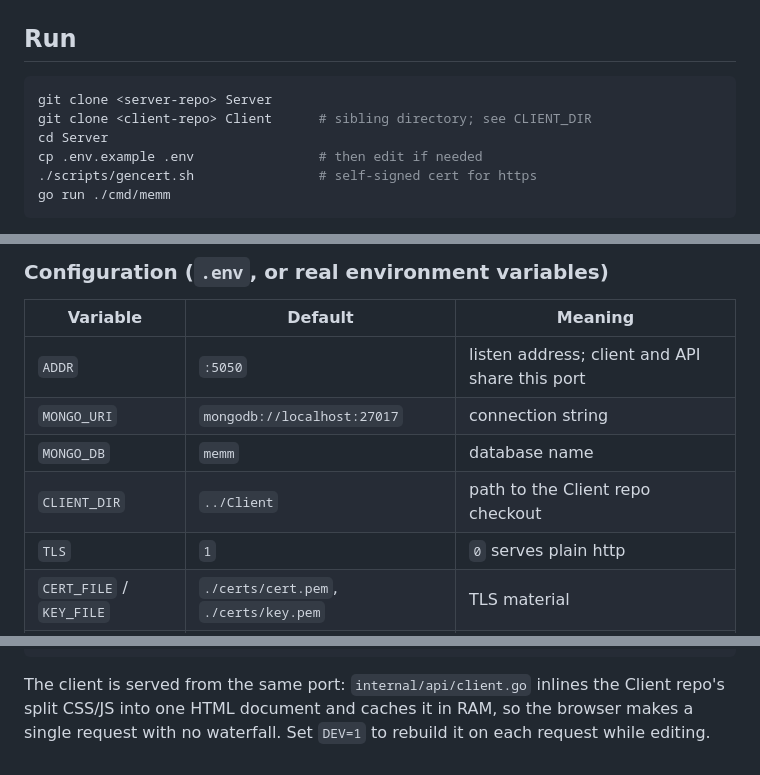
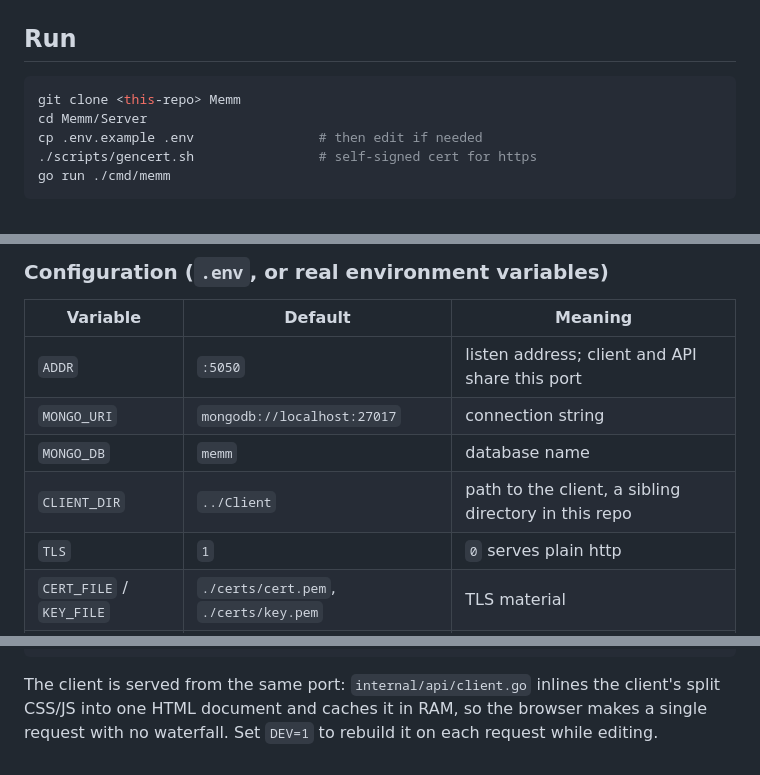
Before and after one commit to achinhchin/Memm, a Markdown page: Server/README.md, 3 parts joined by grey strips. Drawn GitHub-style.

````diff
--- a/Server/README.md
+++ b/Server/README.md
@@ -22,9 +24,8 @@ brew services start mongodb-community
 ## Run
 
 ```sh
-git clone <server-repo> Server
-git clone <client-repo> Client      # sibling directory; see CLIENT_DIR
-cd Server
+git clone <this-repo> Memm
+cd Memm/Server
 cp .env.example .env                # then edit if needed
 ./scripts/gencert.sh                # self-signed cert for https
 go run ./cmd/memm
@@ -39,7 +40,7 @@ Open <https://localhost:5050>. For plain http while testing, set `TLS=0`.
 | `ADDR` | `:5050` | listen address; client and API share this port |
 | `MONGO_URI` | `mongodb://localhost:27017` | connection string |
 | `MONGO_DB` | `memm` | database name |
-| `CLIENT_DIR` | `../Client` | path to the Client repo checkout |
+| `CLIENT_DIR` | `../Client` | path to the client, a sibling directory in this repo |
 | `TLS` | `1` | `0` serves plain http |
 | `CERT_FILE` / `KEY_FILE` | `./certs/cert.pem`, `./certs/key.pem` | TLS material |
 | `DATA_DIR` | `./data` | blob storage root |
@@ -118,6 +119,6 @@ internal/api            HTTP handlers, middleware, client bundler
 ```
 
 The client is served from the same port: `internal/api/client.go` inlines the
-Client repo's split CSS/JS into one HTML document and caches it in RAM, so the
+client's split CSS/JS into one HTML document and caches it in RAM, so the
 browser makes a single request with no waterfall. Set `DEV=1` to rebuild it on
 each request while editing.
````
Also changed, not shown: other parts of Server/README.md (+2 -0 lines), Client/README.md (+8 -5 lines), README.md (added, +77 -0 lines).
